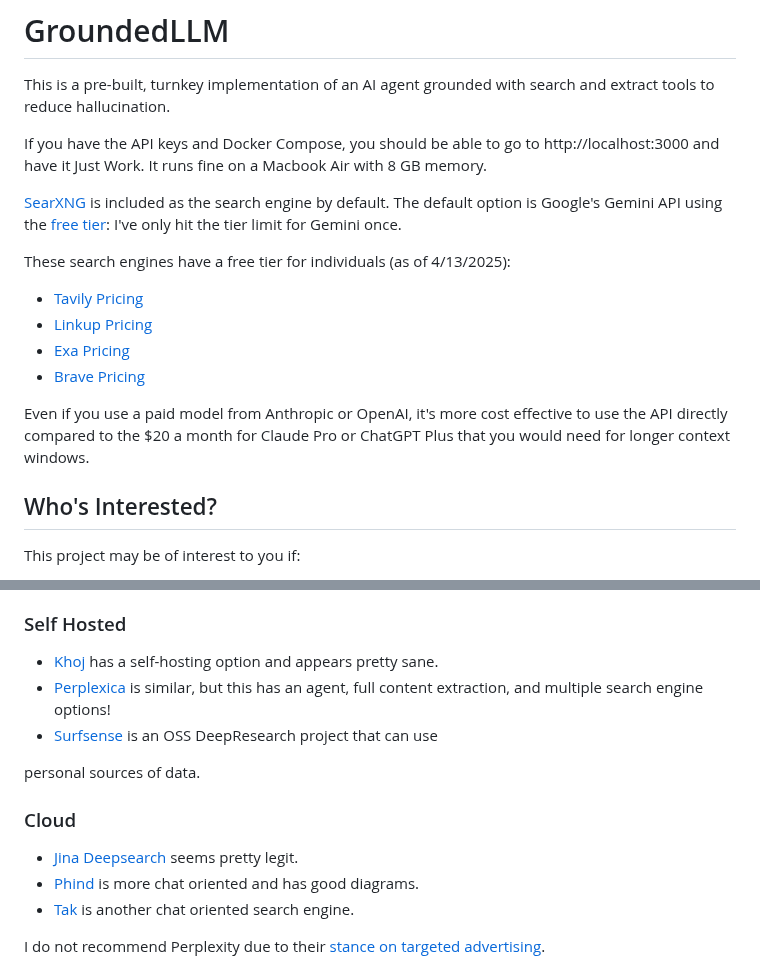
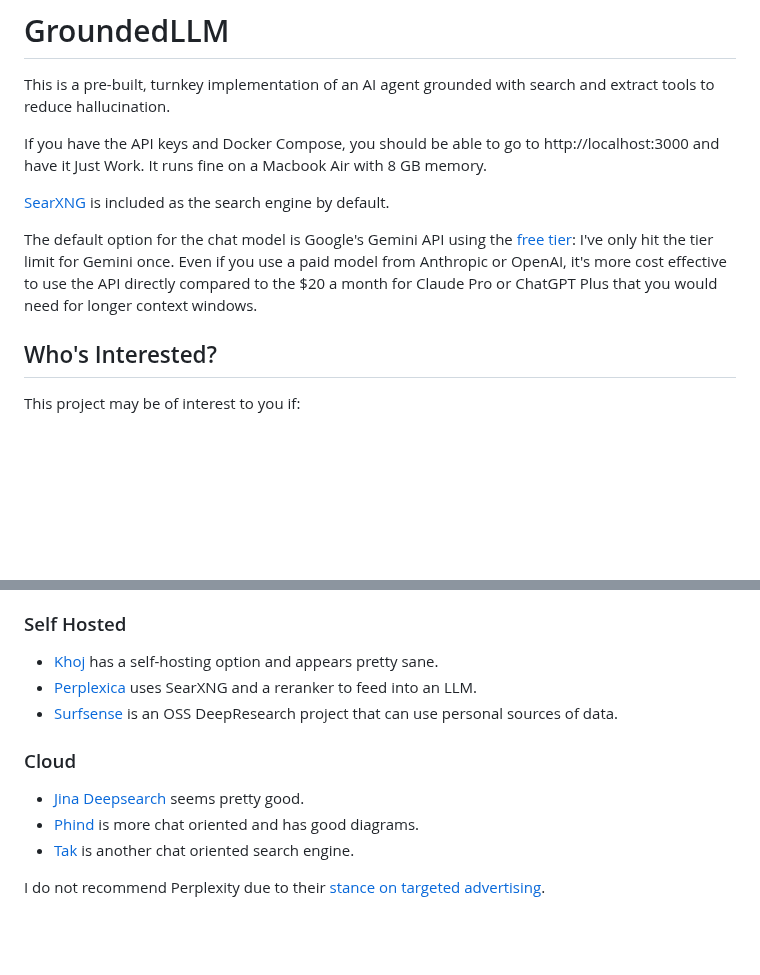
Before and after one commit to wsargent/groundedllm, a Markdown page: README.md, 2 parts joined by grey strips. Drawn GitHub-style; blank space fills up the shorter version.

```diff
--- a/README.md
+++ b/README.md
@@ -4,16 +4,9 @@ This is a pre-built, turnkey implementation of an AI agent grounded with search
 
 If you have the API keys and Docker Compose, you should be able to go to http://localhost:3000 and have it Just Work.  It runs fine on a Macbook Air with 8 GB memory.
 
-[SearXNG](https://docs.searxng.org) is included as the search engine by default.  The default option is Google's Gemini API using the [free tier](https://ai.google.dev/gemini-api/docs/pricing): I've only hit the tier limit for Gemini once.
+[SearXNG](https://docs.searxng.org) is included as the search engine by default.
 
-These search engines have a free tier for individuals (as of 4/13/2025):
-
-* [Tavily Pricing](https://tavily.com/#pricing)
-* [Linkup Pricing](https://www.linkup.so/#pricing)
-* [Exa Pricing](https://exa.ai/pricing?tab=api)
-* [Brave Pricing](https://brave.com/search/api/)
-
-Even if you use a paid model from Anthropic or OpenAI, it's more cost effective to use the API directly compared to the $20 a month for Claude Pro or ChatGPT Plus that you would need for longer context windows.
+The default option for the chat model is Google's Gemini API using the [free tier](https://ai.google.dev/gemini-api/docs/pricing): I've only hit the tier limit for Gemini once.  Even if you use a paid model from Anthropic or OpenAI, it's more cost effective to use the API directly compared to the $20 a month for Claude Pro or ChatGPT Plus that you would need for longer context windows.
 
 ## Who's Interested?
 
@@ -33,14 +26,12 @@ I have not researched these deeply, but this gives you an idea of what I'm going
 ### Self Hosted
 
 * [Khoj](https://docs.khoj.dev) has a self-hosting option and appears pretty sane.
-* [Perplexica](https://github.com/ItzCrazyKns/Perplexica) is similar, but this has an agent, full content extraction, and multiple search engine options!
-* [Surfsense](https://github.com/MODSetter/SurfSense) is an OSS DeepResearch project that can use
-
-personal sources of data.
+* [Perplexica](https://github.com/ItzCrazyKns/Perplexica) uses SearXNG and a reranker to feed into an LLM.
+* [Surfsense](https://github.com/MODSetter/SurfSense) is an OSS DeepResearch project that can use personal sources of data.
 
 ### Cloud
 
-* [Jina Deepsearch](https://search.jina.ai) seems pretty legit.
+* [Jina Deepsearch](https://search.jina.ai) seems pretty good.
 * [Phind](https://www.phind.com) is more chat oriented and has good diagrams.
 * [Tak](https://tak.phospho.ai) is another chat oriented search engine.
 
```
